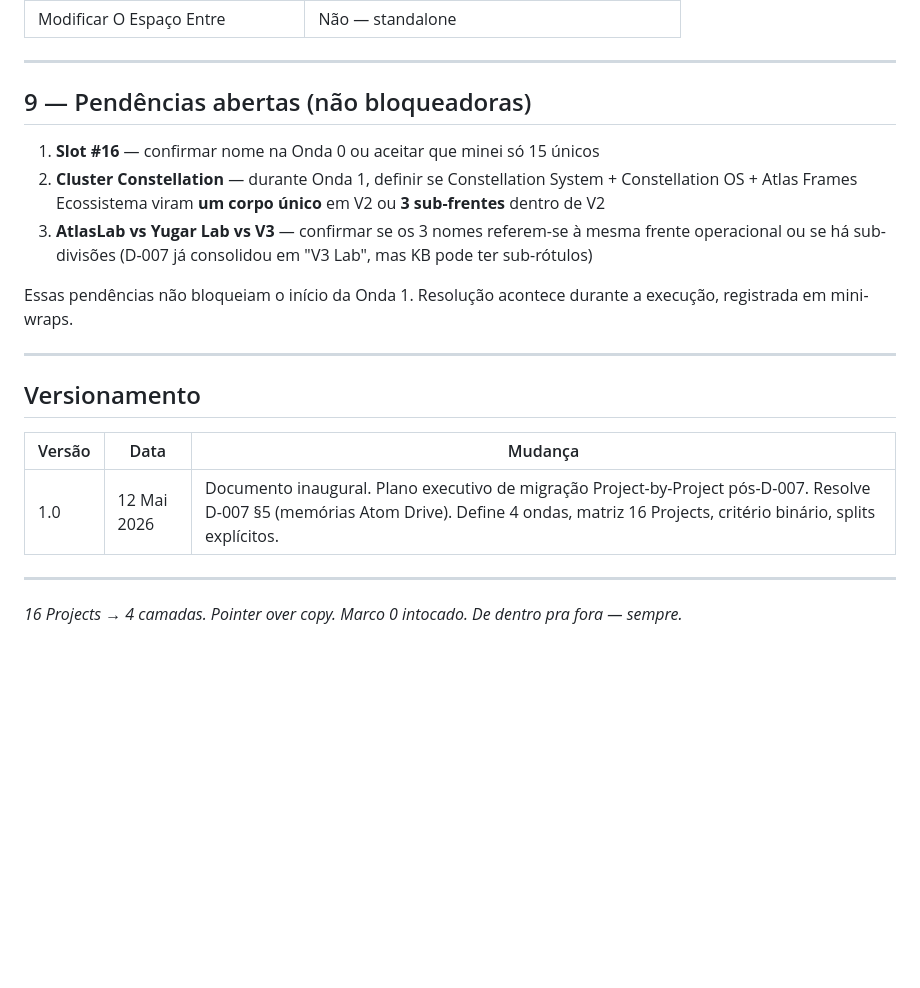
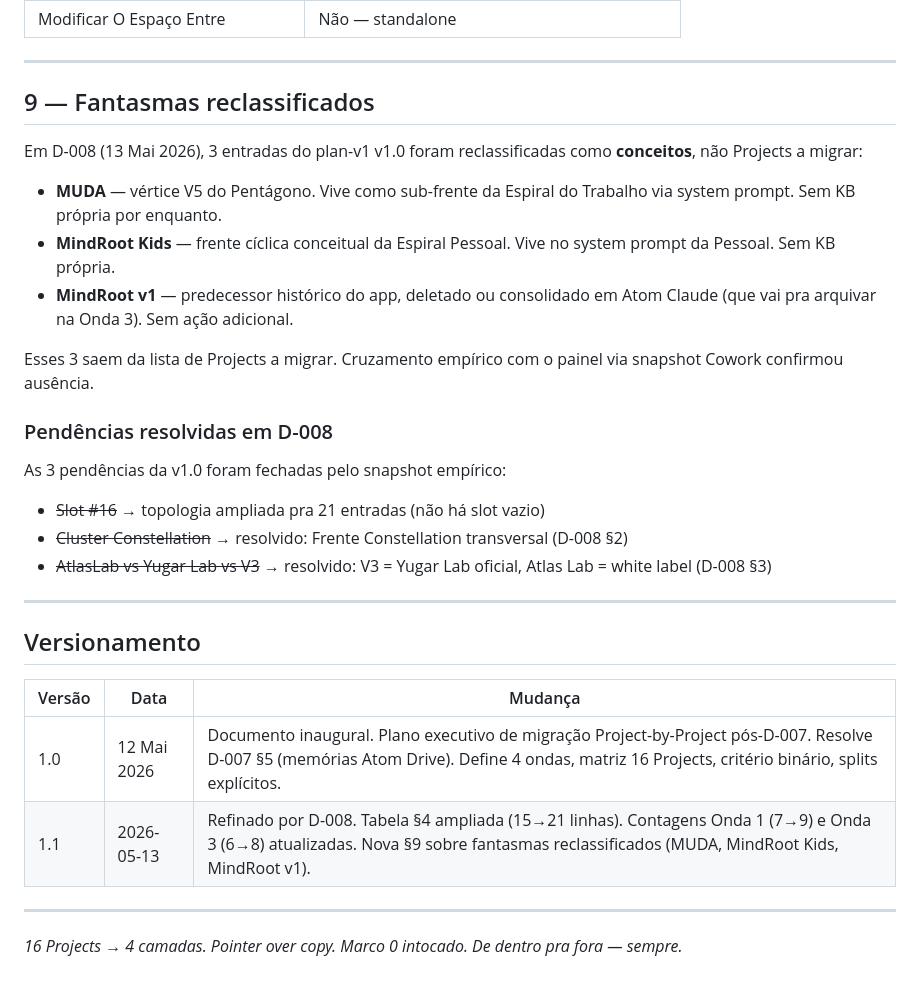
Before and after one commit to rsmramalho/atom-engine-core, a Markdown page: migration/plan-v1.md, the part around one of its changes. GitHub-like rendering; blank space fills up the shorter version.

```diff
--- a/migration/plan-v1.md
+++ b/migration/plan-v1.md
@@ -211,13 +221,23 @@ Se qualquer item falha: o Project fica como `migrating` e bloqueia a Onda seguin
 
 ---
 
-## 9 — Pendências abertas (não bloqueadoras)
+## 9 — Fantasmas reclassificados
 
-1. **Slot #16** — confirmar nome na Onda 0 ou aceitar que minei só 15 únicos
-2. **Cluster Constellation** — durante Onda 1, definir se Constellation System + Constellation OS + Atlas Frames Ecossistema viram **um corpo único** em V2 ou **3 sub-frentes** dentro de V2
-3. **AtlasLab vs Yugar Lab vs V3** — confirmar se os 3 nomes referem-se à mesma frente operacional ou se há sub-divisões (D-007 já consolidou em "V3 Lab", mas KB pode ter sub-rótulos)
+Em D-008 (13 Mai 2026), 3 entradas do plan-v1 v1.0 foram reclassificadas como **conceitos**, não Projects a migrar:
 
-Essas pendências não bloqueiam o início da Onda 1. Resolução acontece durante a execução, registrada em mini-wraps.
+- **MUDA** — vértice V5 do Pentágono. Vive como sub-frente da Espiral do Trabalho via system prompt. Sem KB própria por enquanto.
+- **MindRoot Kids** — frente cíclica conceitual da Espiral Pessoal. Vive no system prompt da Pessoal. Sem KB própria.
+- **MindRoot v1** — predecessor histórico do app, deletado ou consolidado em Atom Claude (que vai pra arquivar na Onda 3). Sem ação adicional.
+
+Esses 3 saem da lista de Projects a migrar. Cruzamento empírico com o painel via snapshot Cowork confirmou ausência.
+
+### Pendências resolvidas em D-008
+
+As 3 pendências da v1.0 foram fechadas pelo snapshot empírico:
+
+- ~~Slot #16~~ → topologia ampliada pra 21 entradas (não há slot vazio)
+- ~~Cluster Constellation~~ → resolvido: Frente Constellation transversal (D-008 §2)
+- ~~AtlasLab vs Yugar Lab vs V3~~ → resolvido: V3 = Yugar Lab oficial, Atlas Lab = white label (D-008 §3)
 
 ---
 
@@ -226,6 +246,7 @@ Essas pendências não bloqueiam o início da Onda 1. Resolução acontece duran
 | Versão | Data | Mudança |
 |--------|------|---------|
 | 1.0 | 12 Mai 2026 | Documento inaugural. Plano executivo de migração Project-by-Project pós-D-007. Resolve D-007 §5 (memórias Atom Drive). Define 4 ondas, matriz 16 Projects, critério binário, splits explícitos. |
+| 1.1 | 2026-05-13 | Refinado por D-008. Tabela §4 ampliada (15→21 linhas). Contagens Onda 1 (7→9) e Onda 3 (6→8) atualizadas. Nova §9 sobre fantasmas reclassificados (MUDA, MindRoot Kids, MindRoot v1). |
 
 ---
 
```
Also changed, not shown: other parts of migration/plan-v1.md (+51 -41 lines), decisions/d-008_onda-0-decisoes-estruturais_2026-05-13.md (added, +175 -0 lines).
